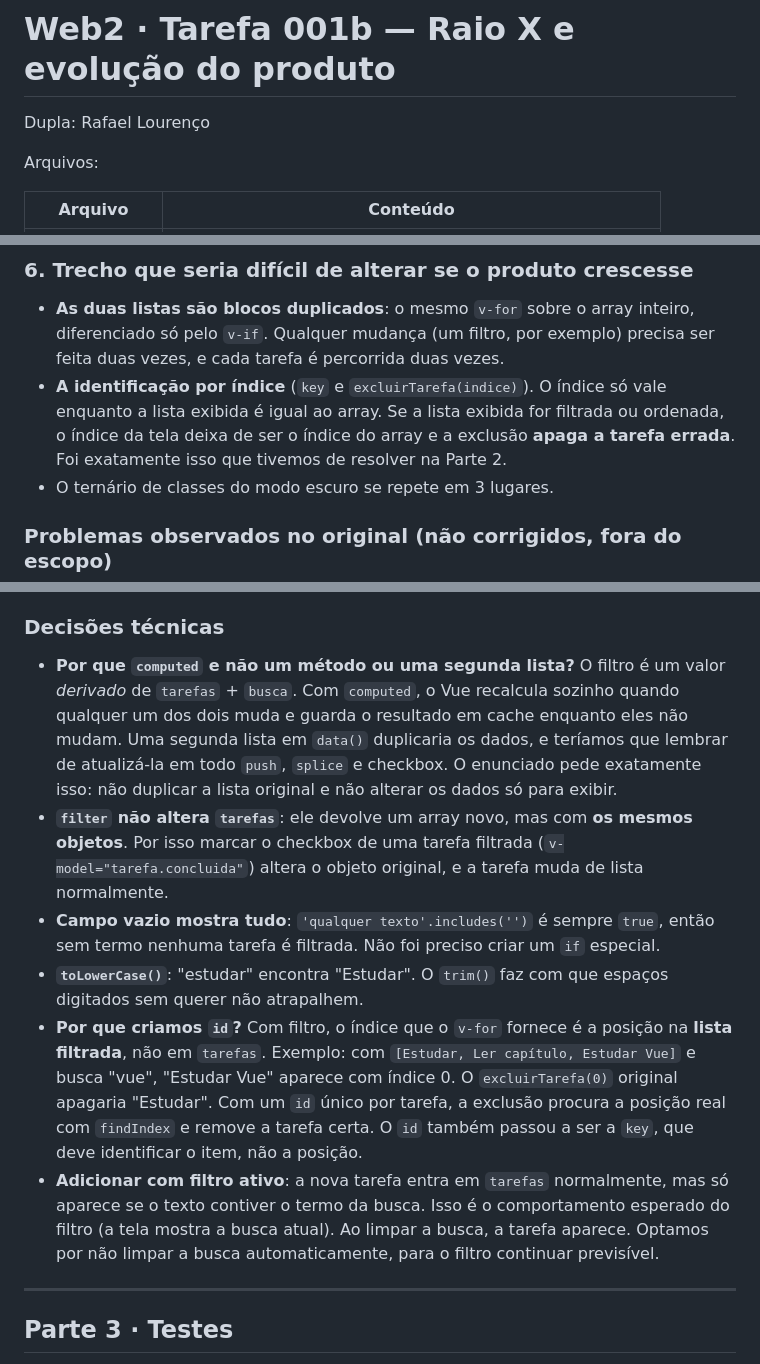
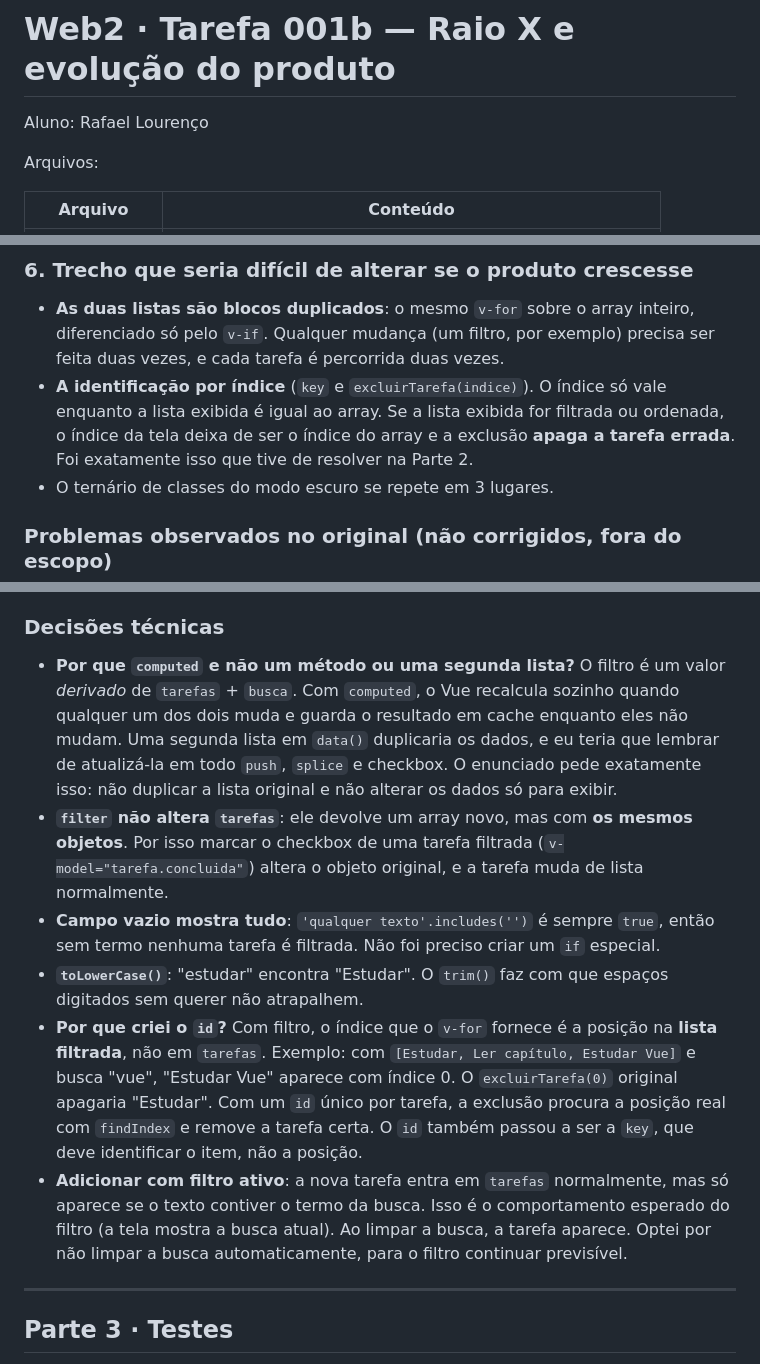
Before and after one commit to rafaellourenco10/web2-tarefa-001b, a Markdown page: README.md, 3 parts joined by grey strips. Rendered like a GitHub page.

Commit message:
README: aluno individual e texto na primeira pessoa

```diff
--- a/README.md
+++ b/README.md
@@ -1,6 +1,6 @@
 # Web2 · Tarefa 001b — Raio X e evolução do produto
 
-Dupla: Rafael Lourenço
+Aluno: Rafael Lourenço
 
 Arquivos:
 
@@ -61,7 +61,7 @@ A tela é consequência do estado. Qualquer mudança em `modoEscuro`, `novaTaref
 ### 6. Trecho que seria difícil de alterar se o produto crescesse
 
 - **As duas listas são blocos duplicados**: o mesmo `v-for` sobre o array inteiro, diferenciado só pelo `v-if`. Qualquer mudança (um filtro, por exemplo) precisa ser feita duas vezes, e cada tarefa é percorrida duas vezes.
-- **A identificação por índice** (`key` e `excluirTarefa(indice)`). O índice só vale enquanto a lista exibida é igual ao array. Se a lista exibida for filtrada ou ordenada, o índice da tela deixa de ser o índice do array e a exclusão **apaga a tarefa errada**. Foi exatamente isso que tivemos de resolver na Parte 2.
+- **A identificação por índice** (`key` e `excluirTarefa(indice)`). O índice só vale enquanto a lista exibida é igual ao array. Se a lista exibida for filtrada ou ordenada, o índice da tela deixa de ser o índice do array e a exclusão **apaga a tarefa errada**. Foi exatamente isso que tive de resolver na Parte 2.
 - O ternário de classes do modo escuro se repete em 3 lugares.
 
 ### Problemas observados no original (não corrigidos, fora do escopo)
@@ -114,12 +114,12 @@ No template:
 
 ### Decisões técnicas
 
-- **Por que `computed` e não um método ou uma segunda lista?** O filtro é um valor *derivado* de `tarefas` + `busca`. Com `computed`, o Vue recalcula sozinho quando qualquer um dos dois muda e guarda o resultado em cache enquanto eles não mudam. Uma segunda lista em `data()` duplicaria os dados, e teríamos que lembrar de atualizá-la em todo `push`, `splice` e checkbox. O enunciado pede exatamente isso: não duplicar a lista original e não alterar os dados só para exibir.
+- **Por que `computed` e não um método ou uma segunda lista?** O filtro é um valor *derivado* de `tarefas` + `busca`. Com `computed`, o Vue recalcula sozinho quando qualquer um dos dois muda e guarda o resultado em cache enquanto eles não mudam. Uma segunda lista em `data()` duplicaria os dados, e eu teria que lembrar de atualizá-la em todo `push`, `splice` e checkbox. O enunciado pede exatamente isso: não duplicar a lista original e não alterar os dados só para exibir.
 - **`filter` não altera `tarefas`**: ele devolve um array novo, mas com **os mesmos objetos**. Por isso marcar o checkbox de uma tarefa filtrada (`v-model="tarefa.concluida"`) altera o objeto original, e a tarefa muda de lista normalmente.
 - **Campo vazio mostra tudo**: `'qualquer texto'.includes('')` é sempre `true`, então sem termo nenhuma tarefa é filtrada. Não foi preciso criar um `if` especial.
 - **`toLowerCase()`**: "estudar" encontra "Estudar". O `trim()` faz com que espaços digitados sem querer não atrapalhem.
-- **Por que criamos `id`?** Com filtro, o índice que o `v-for` fornece é a posição na **lista filtrada**, não em `tarefas`. Exemplo: com `[Estudar, Ler capítulo, Estudar Vue]` e busca "vue", "Estudar Vue" aparece com índice 0. O `excluirTarefa(0)` original apagaria "Estudar". Com um `id` único por tarefa, a exclusão procura a posição real com `findIndex` e remove a tarefa certa. O `id` também passou a ser a `key`, que deve identificar o item, não a posição.
-- **Adicionar com filtro ativo**: a nova tarefa entra em `tarefas` normalmente, mas só aparece se o texto contiver o termo da busca. Isso é o comportamento esperado do filtro (a tela mostra a busca atual). Ao limpar a busca, a tarefa aparece. Optamos por não limpar a busca automaticamente, para o filtro continuar previsível.
+- **Por que criei o `id`?** Com filtro, o índice que o `v-for` fornece é a posição na **lista filtrada**, não em `tarefas`. Exemplo: com `[Estudar, Ler capítulo, Estudar Vue]` e busca "vue", "Estudar Vue" aparece com índice 0. O `excluirTarefa(0)` original apagaria "Estudar". Com um `id` único por tarefa, a exclusão procura a posição real com `findIndex` e remove a tarefa certa. O `id` também passou a ser a `key`, que deve identificar o item, não a posição.
+- **Adicionar com filtro ativo**: a nova tarefa entra em `tarefas` normalmente, mas só aparece se o texto contiver o termo da busca. Isso é o comportamento esperado do filtro (a tela mostra a busca atual). Ao limpar a busca, a tarefa aparece. Optei por não limpar a busca automaticamente, para o filtro continuar previsível.
 
 ---
 
```
